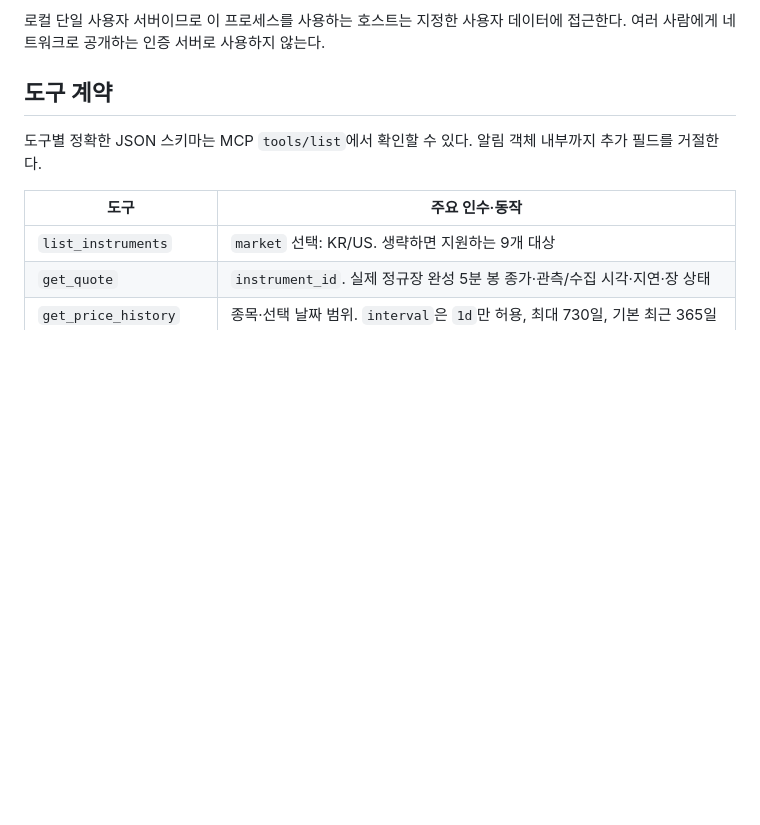
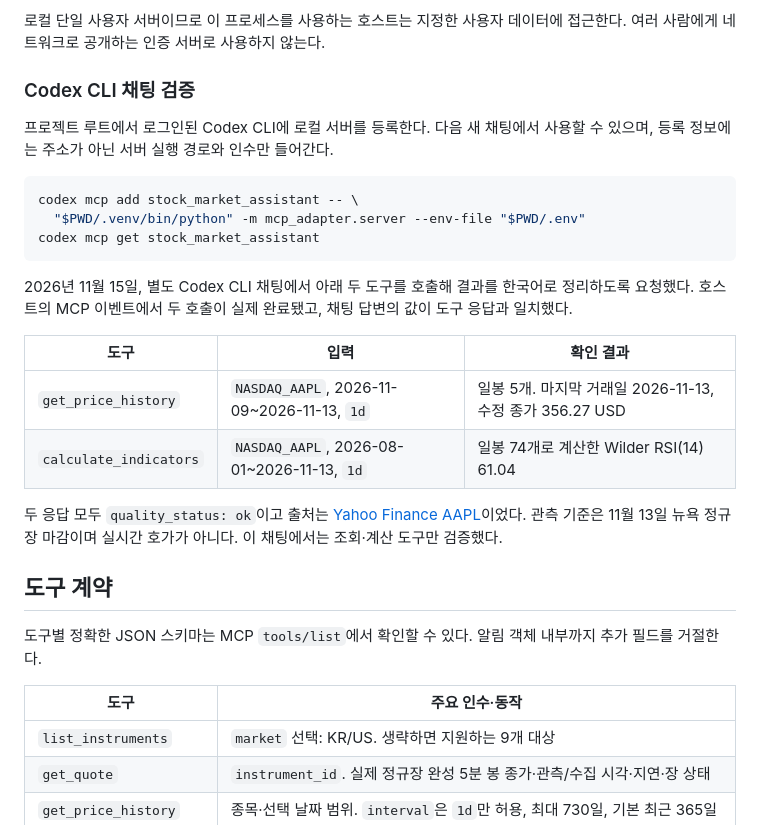
Before and after one commit to highslow1536/Codyssey-M1-2, a Markdown page: docs/mcp.md, the part around the change. Drawn GitHub-style; blank space fills up the shorter version.

````diff
--- a/docs/mcp.md
+++ b/docs/mcp.md
@@ -53,6 +53,25 @@ stdio는 호스트가 위 프로세스를 실행해 stdin/stdout으로 통신한
 Claude Desktop의 `claude_desktop_config.json` 또는 Cursor의 `.cursor/mcp.json`처럼 `mcpServers` 형식을 사용하는 설정에 병합한다. 기존 서버 항목을 보존하고 앱을 재시작한 뒤 도구 16개가 표시되는지 확인한다. 호스트 작업 디렉터리가 달라도 동작하도록 패키지를 설치하고 Python·환경 파일·자격 파일에 절대 경로를 사용한다. 원격 HTTP URL만 받는 서비스에는 이 stdio 설정을 직접 연결할 수 없다.
 
 로컬 단일 사용자 서버이므로 이 프로세스를 사용하는 호스트는 지정한 사용자 데이터에 접근한다. 여러 사람에게 네트워크로 공개하는 인증 서버로 사용하지 않는다.
+
+### Codex CLI 채팅 검증
+
+프로젝트 루트에서 로그인된 Codex CLI에 로컬 서버를 등록한다. 다음 새 채팅에서 사용할 수 있으며, 등록 정보에는 주소가 아닌 서버 실행 경로와 인수만 들어간다.
+
+```bash
+codex mcp add stock_market_assistant -- \
+  "$PWD/.venv/bin/python" -m mcp_adapter.server --env-file "$PWD/.env"
+codex mcp get stock_market_assistant
+```
+
+2026년 11월 15일, 별도 Codex CLI 채팅에서 아래 두 도구를 호출해 결과를 한국어로 정리하도록 요청했다. 호스트의 MCP 이벤트에서 두 호출이 실제 완료됐고, 채팅 답변의 값이 도구 응답과 일치했다.
+
+| 도구 | 입력 | 확인 결과 |
+| --- | --- | --- |
+| `get_price_history` | `NASDAQ_AAPL`, 2026-11-09~2026-11-13, `1d` | 일봉 5개. 마지막 거래일 2026-11-13, 수정 종가 356.27 USD |
+| `calculate_indicators` | `NASDAQ_AAPL`, 2026-08-01~2026-11-13, `1d` | 일봉 74개로 계산한 Wilder RSI(14) 61.04 |
+
+두 응답 모두 `quality_status: ok`이고 출처는 [Yahoo Finance AAPL](https://finance.yahoo.com/quote/AAPL)이었다. 관측 기준은 11월 13일 뉴욕 정규장 마감이며 실시간 호가가 아니다. 이 채팅에서는 조회·계산 도구만 검증했다.
 
 ## 도구 계약
 
````
Also changed, not shown: README.md (+30 -15 lines), docs/verification.md (+5 -0 lines), docs/screenshots/production-chat.png (added).
